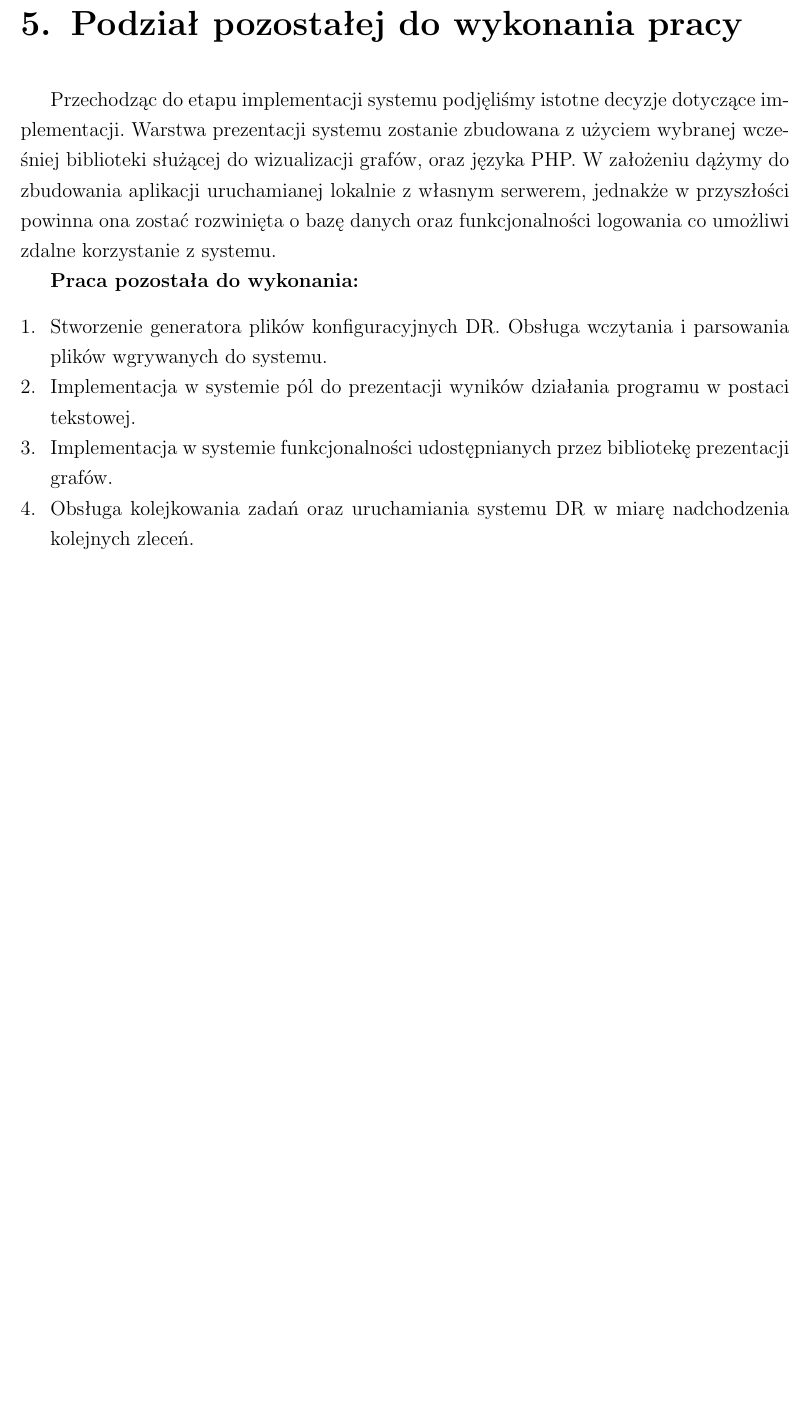
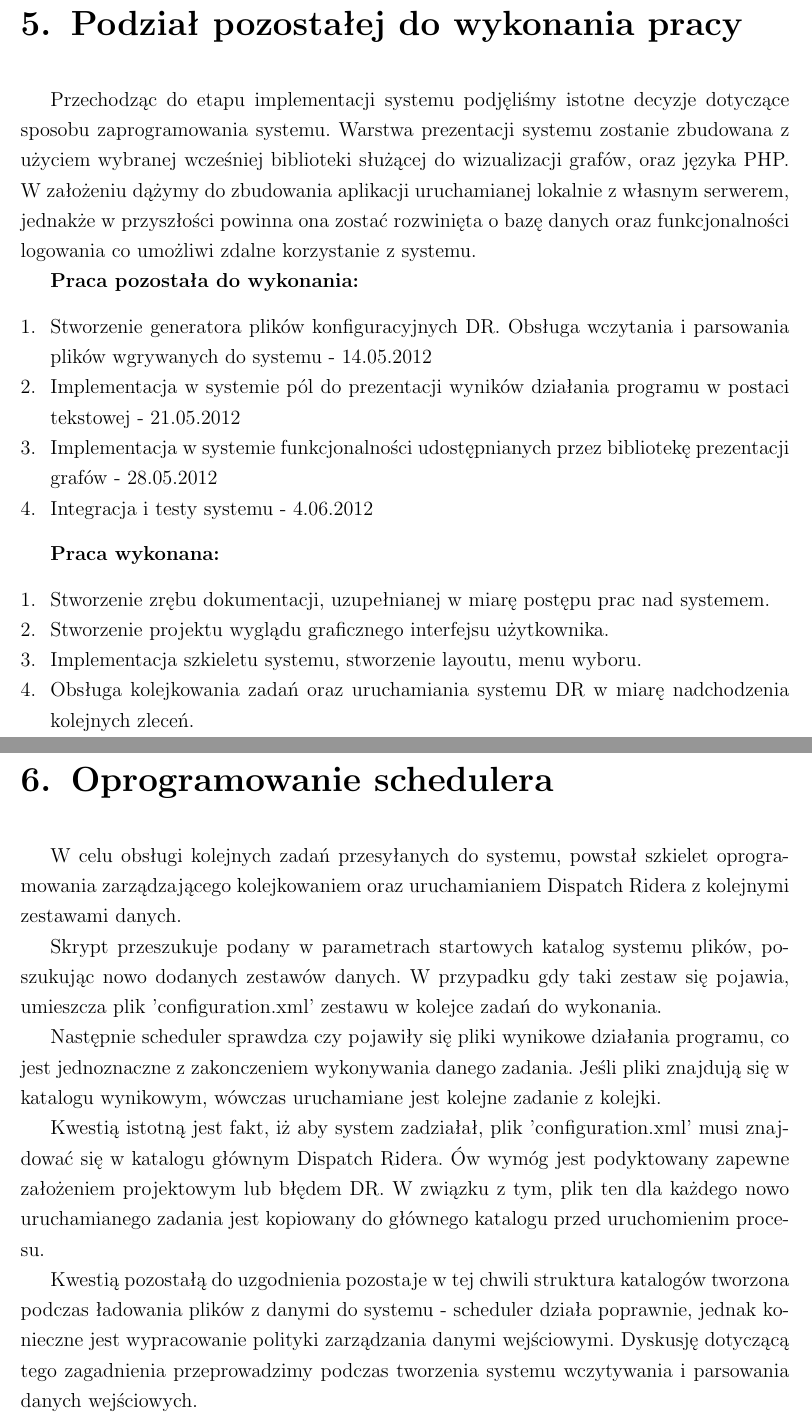
Before and after one commit to darekmydlarz/IO-Web, a LaTeX document (dokumentacja/index.tex, which reads dokumentacja/podzial.tex): part of page 18 of 19 before the commit and two parts of pages 18 and 19 of 20 after it, the two joined at a grey line, cut so that both start at the same text, the shorter picture padded with empty space. Compiled offline with pdfLaTeX.

Commit message:
Chapter 'scheduler' added, 'todo' and 'done' sections changed

```diff
--- a/dokumentacja/podzial.tex
+++ b/dokumentacja/podzial.tex
@@ -1,12 +1,22 @@
 \chapter{Podział pozostałej do wykonania pracy}
-Przechodząc do etapu implementacji systemu podjęliśmy istotne decyzje dotyczące implementacji. Warstwa prezentacji systemu zostanie zbudowana z użyciem wybranej wcześniej biblioteki służącej do wizualizacji grafów, oraz języka PHP. W założeniu dążymy do zbudowania aplikacji uruchamianej lokalnie z własnym serwerem, jednakże w przyszłości powinna ona zostać rozwinięta o bazę danych oraz funkcjonalności logowania co umożliwi zdalne korzystanie z systemu.
+Przechodząc do etapu implementacji systemu podjęliśmy istotne decyzje dotyczące sposobu zaprogramowania systemu. Warstwa prezentacji systemu zostanie zbudowana z użyciem wybranej wcześniej biblioteki służącej do wizualizacji grafów, oraz języka PHP. W założeniu dążymy do zbudowania aplikacji uruchamianej lokalnie z własnym serwerem, jednakże w przyszłości powinna ona zostać rozwinięta o bazę danych oraz funkcjonalności logowania co umożliwi zdalne korzystanie z systemu.
 
 
 \textbf{Praca pozostała do wykonania:}
 
 \begin{enumerate}
-	\item Stworzenie generatora plików konfiguracyjnych DR. Obsługa wczytania i parsowania plików wgrywanych do systemu.
-	\item Implementacja w systemie pól do prezentacji wyników działania programu w postaci tekstowej.
-	\item Implementacja w systemie funkcjonalności udostępnianych przez bibliotekę prezentacji grafów.
+	\item Stworzenie generatora plików konfiguracyjnych DR. Obsługa wczytania i parsowania plików wgrywanych do systemu - 14.05.2012
+	\item Implementacja w systemie pól do prezentacji wyników działania programu w postaci tekstowej - 21.05.2012
+	\item Implementacja w systemie funkcjonalności udostępnianych przez bibliotekę prezentacji grafów - 28.05.2012
+	\item Integracja i testy systemu - 4.06.2012
+\end{enumerate}
+
+
+\textbf{Praca wykonana:}
+
+\begin{enumerate}
+	\item Stworzenie zrębu dokumentacji, uzupełnianej w miarę postępu prac nad systemem.
+	\item Stworzenie projektu wyglądu graficznego interfejsu użytkownika.
+	\item Implementacja szkieletu systemu, stworzenie layoutu, menu wyboru.
 	\item Obsługa kolejkowania zadań oraz uruchamiania systemu DR w miarę nadchodzenia kolejnych zleceń.
 \end{enumerate}
```
Also changed, not shown: dokumentacja/index.tex (+2 -0 lines), dokumentacja/index.pdf.
